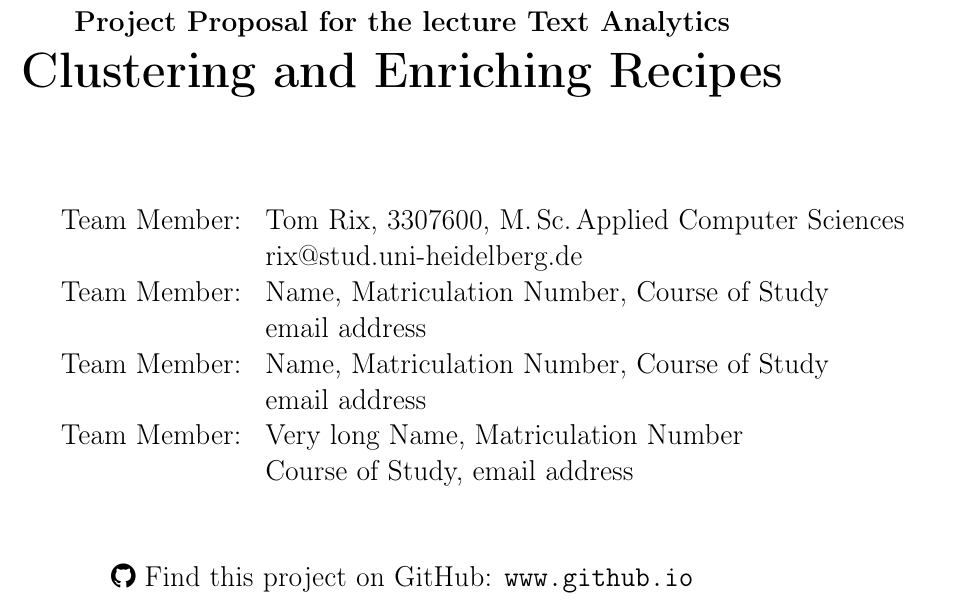
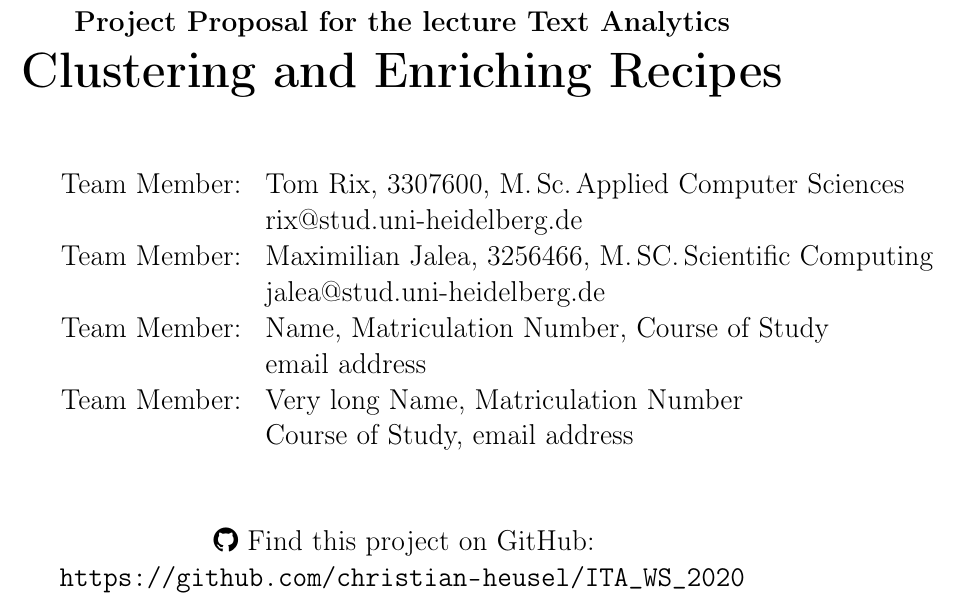
Before and after one commit to henrixapp/text_analytics, a LaTeX document (proposal/project-proposal.tex): part of page 1 of 5, cut so that both start at the same text. Compiled offline with pdfLaTeX.

Commit message:
Added Max as team member and changed GitHub Link to our git

```diff
--- a/proposal/project-proposal.tex
+++ b/proposal/project-proposal.tex
@@ -125,8 +125,8 @@
 \begin{tabular}[l]{ll}
 Team Member: & Tom Rix, 3307600, M.\,Sc.\,Applied Computer Sciences\\
   & rix@stud.uni-heidelberg.de\\
-Team Member: & Name, Matriculation Number, Course of Study\\
-  & email address\\
+Team Member: & Maximilian Jalea, 3256466, M.\,SC.\,Scientific Computing\\
+  & jalea@stud.uni-heidelberg.de\\
 Team Member: & Name, Matriculation Number, Course of Study\\
   & email address\\
 
@@ -138,7 +138,7 @@ Team Member: & Very long Name, Matriculation Number\\
 }
 
 \vspace{1cm}
-\large \centering \faicon{github} Find this project on GitHub: \url{www.github.io}
+\large \centering \faicon{github} Find this project on GitHub: \url{https://github.com/christian-heusel/ITA_WS_2020}
 
 \end{titlepage}
 
```
Also changed, not shown: proposal/project-proposal.pdf.
